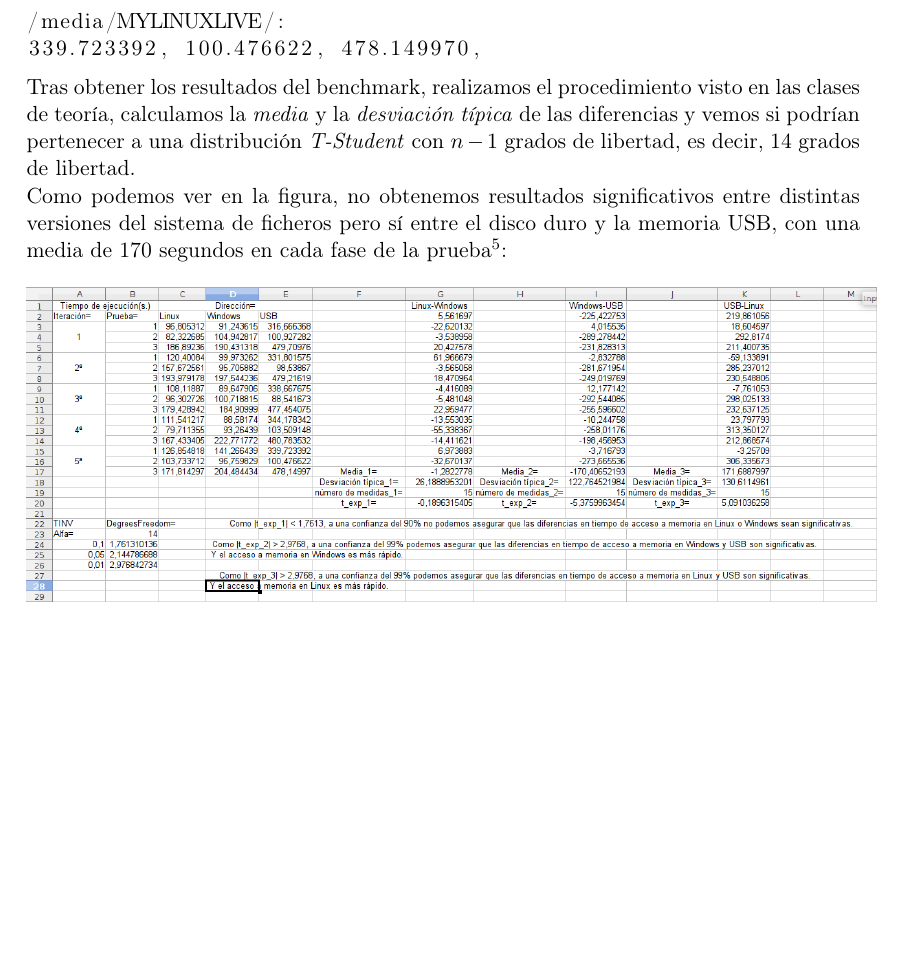
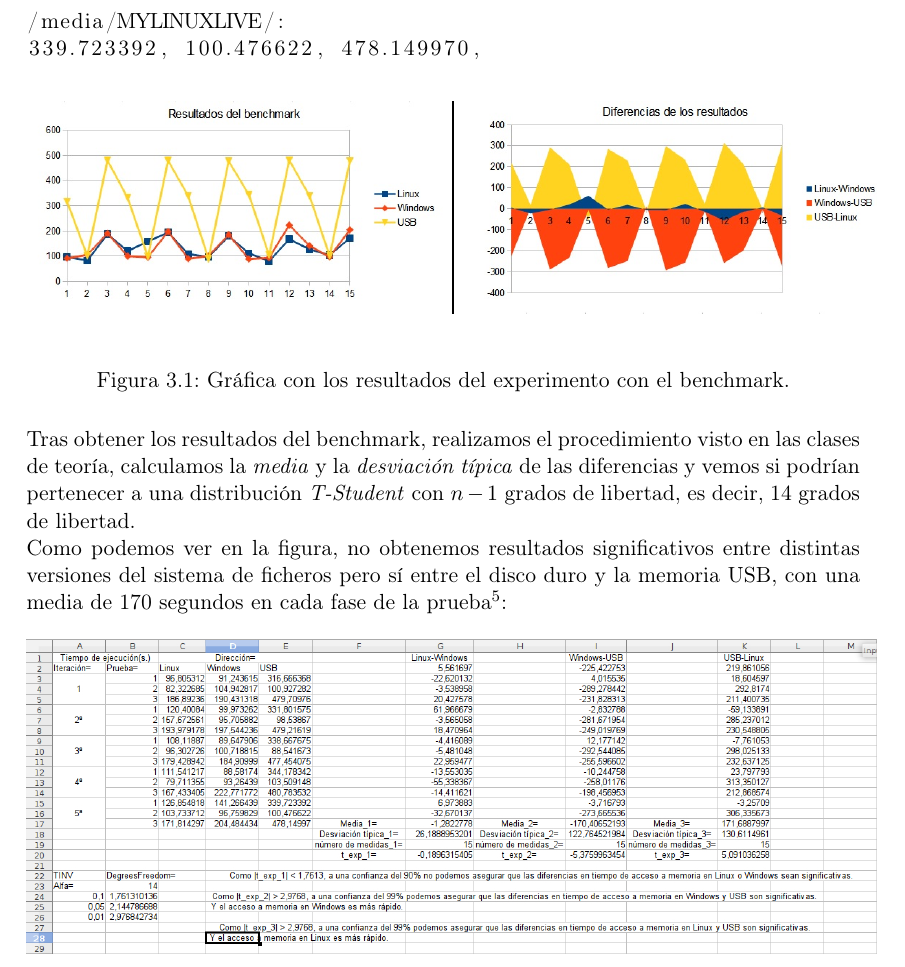
Before and after one commit to oxcar103/Benchmark-103, a LaTeX document (Memoria.tex): part of page 4 of 5, cut so that both start at the same text, the shorter picture padded with empty space. Compiled offline with pdfLaTeX.

Commit message:
Añadidas gráficas a la memoria

```diff
--- a/Memoria.tex
+++ b/Memoria.tex
@@ -153,6 +153,13 @@ Testing Memory Benchmark} % Subtitle
 
 		\lstinputlisting{Resultados.csv}
 
+		\begin{figure}[H]
+			\centering
+			\includegraphics[width=15cm]{Graficas.jpg}
+			\caption{Gráfica con los resultados del experimento con el benchmark.}
+			\label{fig:graph}
+		\end{figure}
+
 		Tras obtener los resultados del benchmark, realizamos el procedimiento visto en las clases
 		de teoría, calculamos la \textit{media} y la \textit{desviación típica} de las diferencias y
 		vemos si podrían pertenecer a una distribución \textit{T-Student} con $n-1$ grados de
```
